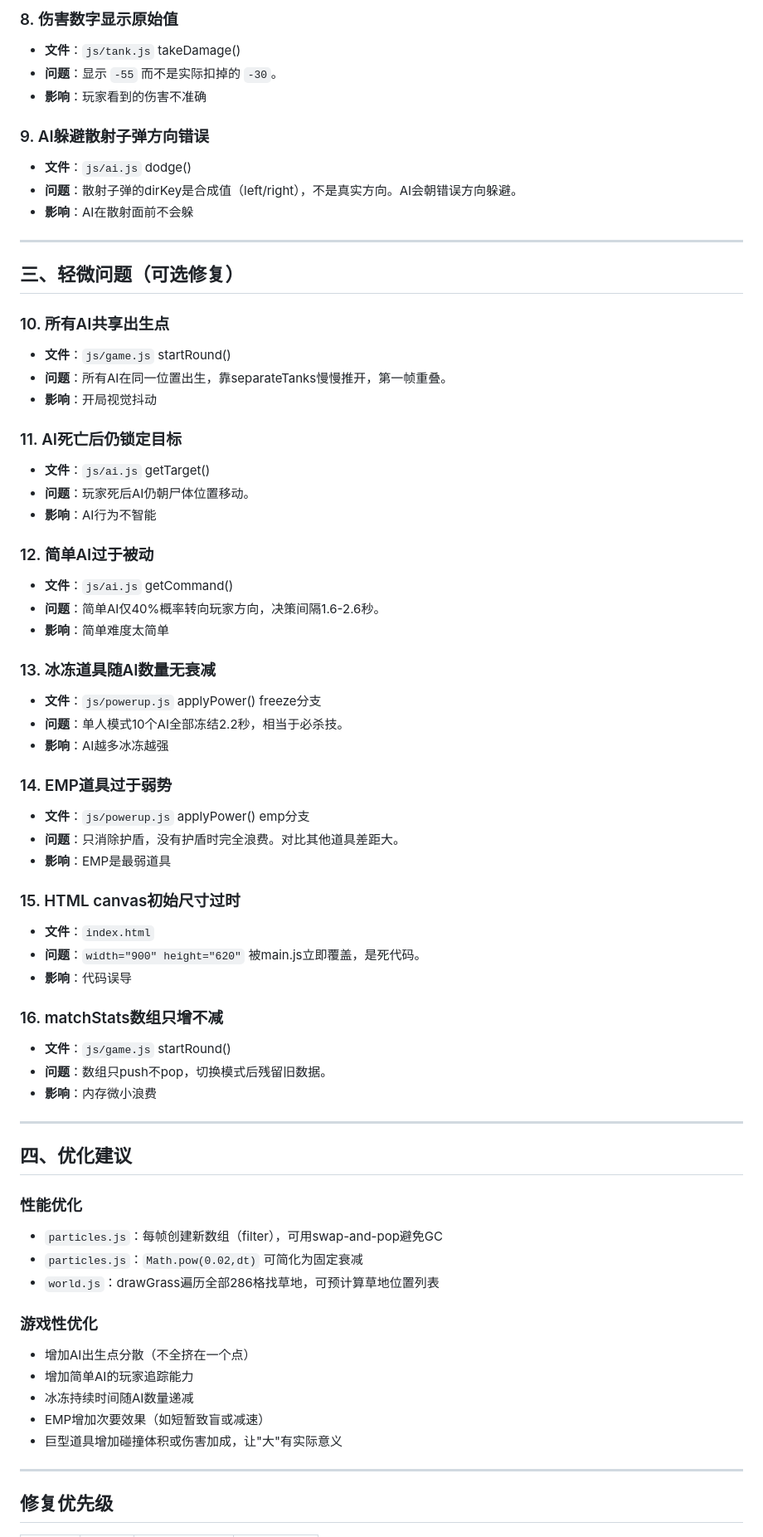
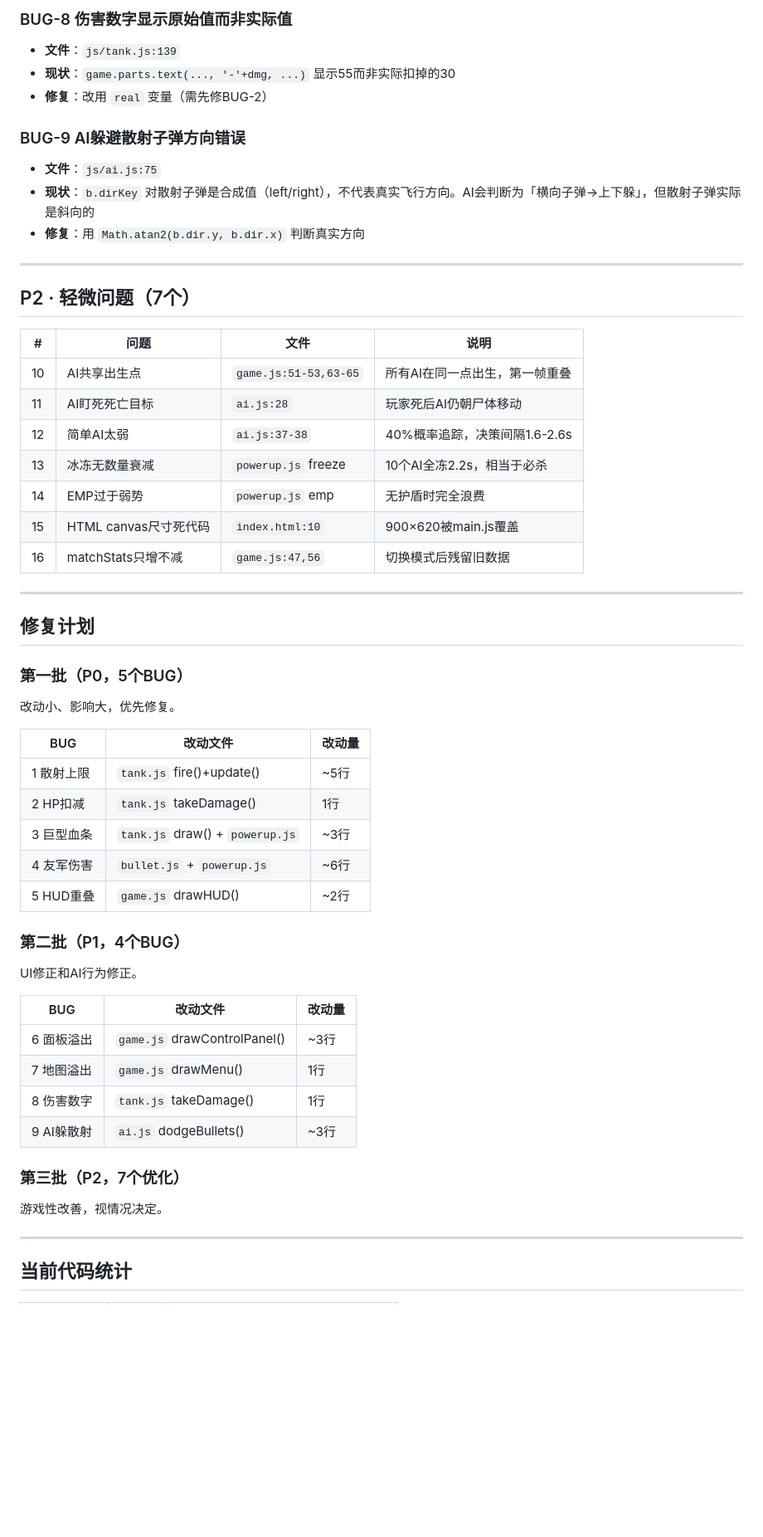
Before and after one commit to fds2003/oubao-tank, a Markdown page: ANALYSIS.md, the part around one of its changes. Shown at 83% size. GitHub-like rendering; blank space fills up the shorter version.

```diff
--- a/ANALYSIS.md
+++ b/ANALYSIS.md
@@ -52,70 +74,57 @@
 
-### 8. 伤害数字显示原始值
-- **文件**：`js/tank.js` takeDamage()
-- **问题**：显示 `-55` 而不是实际扣掉的 `-30`。
-- **影响**：玩家看到的伤害不准确
+### BUG-8 伤害数字显示原始值而非实际值
+- **文件**：`js/tank.js:139`
+- **现状**：`game.parts.text(..., '-'+dmg, ...)` 显示55而非实际扣掉的30
+- **修复**：改用 `real` 变量（需先修BUG-2）
 
-### 9. AI躲避散射子弹方向错误
-- **文件**：`js/ai.js` dodge()
-- **问题**：散射子弹的dirKey是合成值（left/right），不是真实方向。AI会朝错误方向躲避。
-- **影响**：AI在散射面前不会躲
+### BUG-9 AI躲避散射子弹方向错误
+- **文件**：`js/ai.js:75`
+- **现状**：`b.dirKey` 对散射子弹是合成值（left/right），不代表真实飞行方向。AI会判断为「横向子弹→上下躲」，但散射子弹实际是斜向的
+- **修复**：用 `Math.atan2(b.dir.y, b.dir.x)` 判断真实方向
 
 ---
 
-## 三、轻微问题（可选修复）
+## P2 · 轻微问题（7个）
 
-### 10. 所有AI共享出生点
-- **文件**：`js/game.js` startRound()
-- **问题**：所有AI在同一位置出生，靠separateTanks慢慢推开，第一帧重叠。
-- **影响**：开局视觉抖动
-
-### 11. AI死亡后仍锁定目标
-- **文件**：`js/ai.js` getTarget()
-- **问题**：玩家死后AI仍朝尸体位置移动。
-- **影响**：AI行为不智能
-
-### 12. 简单AI过于被动
-- **文件**：`js/ai.js` getCommand()
-- **问题**：简单AI仅40%概率转向玩家方向，决策间隔1.6-2.6秒。
-- **影响**：简单难度太简单
-
-### 13. 冰冻道具随AI数量无衰减
-- **文件**：`js/powerup.js` applyPower() freeze分支
-- **问题**：单人模式10个AI全部冻结2.2秒，相当于必杀技。
-- **影响**：AI越多冰冻越强
-
-### 14. EMP道具过于弱势
-- **文件**：`js/powerup.js` applyPower() emp分支
-- **问题**：只消除护盾，没有护盾时完全浪费。对比其他道具差距大。
-- **影响**：EMP是最弱道具
-
-### 15. HTML canvas初始尺寸过时
-- **文件**：`index.html`
-- **问题**：`width="900" height="620"` 被main.js立即覆盖，是死代码。
-- **影响**：代码误导
-
-### 16. matchStats数组只增不减
-- **文件**：`js/game.js` startRound()
-- **问题**：数组只push不pop，切换模式后残留旧数据。
-- **影响**：内存微小浪费
+| # | 问题 | 文件 | 说明 |
+|---|------|------|------|
+| 10 | AI共享出生点 | `game.js:51-53,63-65` | 所有AI在同一点出生，第一帧重叠 |
+| 11 | AI盯死死亡目标 | `ai.js:28` | 玩家死后AI仍朝尸体移动 |
+| 12 | 简单AI太弱 | `ai.js:37-38` | 40%概率追踪，决策间隔1.6-2.6s |
+| 13 | 冰冻无数量衰减 | `powerup.js` freeze | 10个AI全冻2.2s，相当于必杀 |
+| 14 | EMP过于弱势 | `powerup.js` emp | 无护盾时完全浪费 |
+| 15 | HTML canvas尺寸死代码 | `index.html:10` | 900×620被main.js覆盖 |
+| 16 | matchStats只增不减 | `game.js:47,56` | 切换模式后残留旧数据 |
 
 ---
 
-## 四、优化建议
+## 修复计划
 
-### 性能优化
-- `particles.js`：每帧创建新数组（filter），可用swap-and-pop避免GC
-- `particles.js`：`Math.pow(0.02,dt)` 可简化为固定衰减
-- `world.js`：drawGrass遍历全部286格找草地，可预计算草地位置列表
+### 第一批（P0，5个BUG）
+改动小、影响大，优先修复。
 
-### 游戏性优化
-- 增加AI出生点分散（不全挤在一个点）
-- 增加简单AI的玩家追踪能力
-- 冰冻持续时间随AI数量递减
-- EMP增加次要效果（如短暂致盲或减速）
-- 巨型道具增加碰撞体积或伤害加成，让"大"有实际意义
+| BUG | 改动文件 | 改动量 |
+|-----|---------|--------|
+| 1 散射上限 | `tank.js` fire()+update() | ~5行 |
+| 2 HP扣减 | `tank.js` takeDamage() | 1行 |
+| 3 巨型血条 | `tank.js` draw() + `powerup.js` | ~3行 |
+| 4 友军伤害 | `bullet.js` + `powerup.js` | ~6行 |
+| 5 HUD重叠 | `game.js` drawHUD() | ~2行 |
+
+### 第二批（P1，4个BUG）
+UI修正和AI行为修正。
+
+| BUG | 改动文件 | 改动量 |
+|-----|---------|--------|
+| 6 面板溢出 | `game.js` drawControlPanel() | ~3行 |
+| 7 地图溢出 | `game.js` drawMenu() | 1行 |
+| 8 伤害数字 | `tank.js` takeDamage() | 1行 |
+| 9 AI躲散射 | `ai.js` dodgeBullets() | ~3行 |
+
+### 第三批（P2，7个优化）
+游戏性改善，视情况决定。
 
 ---
 
-## 修复优先级
+## 当前代码统计
 
```
Also changed, not shown: other parts of ANALYSIS.md (+74 -49 lines), README.md (added, +87 -0 lines).
